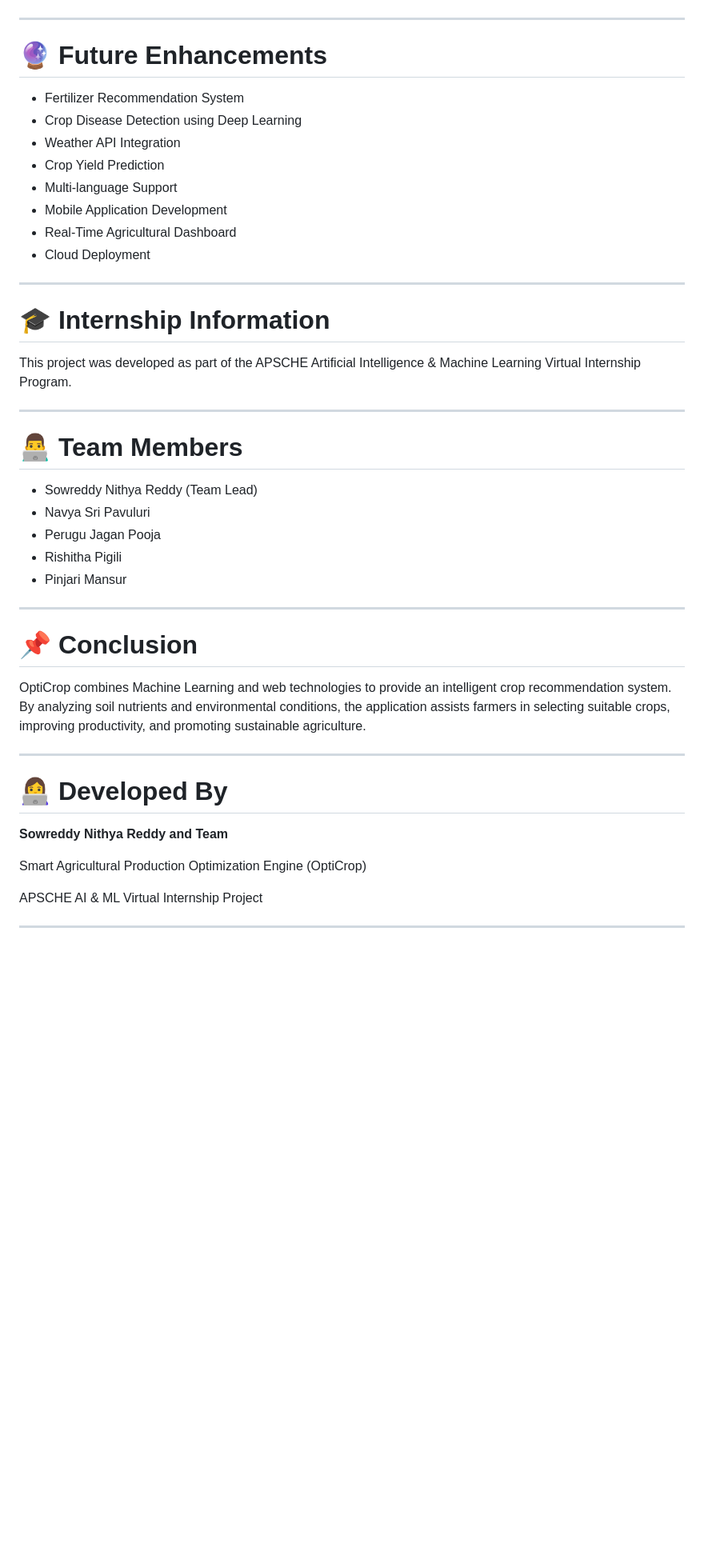
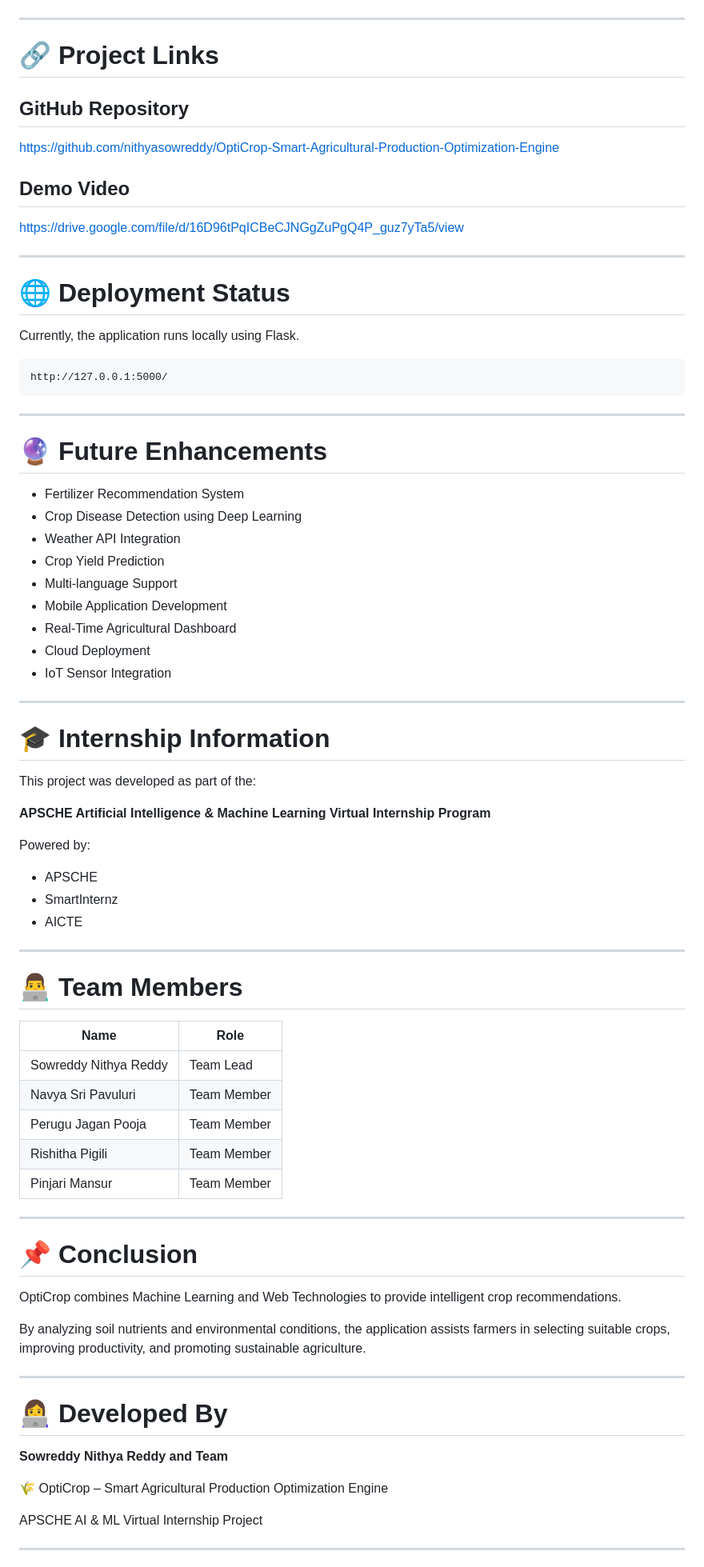
Before and after one commit to nithyasowreddy/OptiCrop-Smart-Agricultural-Production-Optimization-Engine, a Markdown page: OptiCrop-AI-Powered-Agricultural-Recommendation-System/README.md, the part around one of its changes. Shown at 80% size. Rendered like a GitHub page; blank space fills up the shorter version.

````diff
--- a/OptiCrop-AI-Powered-Agricultural-Recommendation-System/README.md
+++ b/OptiCrop-AI-Powered-Agricultural-Recommendation-System/README.md
@@ -187,6 +200,28 @@ http://127.0.0.1:5000/
 
 ---
 
+# 🔗 Project Links
+
+## GitHub Repository
+
+https://github.com/nithyasowreddy/OptiCrop-Smart-Agricultural-Production-Optimization-Engine
+
+## Demo Video
+
+https://drive.google.com/file/d/16D96tPqICBeCJNGgZuPgQ4P_guz7yTa5/view
+
+---
+
+# 🌐 Deployment Status
+
+Currently, the application runs locally using Flask.
+
+```text
+http://127.0.0.1:5000/
+```
+
+---
+
 # 🔮 Future Enhancements
 
 - Fertilizer Recommendation System
@@ -197,28 +232,41 @@ http://127.0.0.1:5000/
 - Mobile Application Development
 - Real-Time Agricultural Dashboard
 - Cloud Deployment
+- IoT Sensor Integration
 
 ---
 
 # 🎓 Internship Information
 
-This project was developed as part of the APSCHE Artificial Intelligence & Machine Learning Virtual Internship Program.
+This project was developed as part of the:
+
+**APSCHE Artificial Intelligence & Machine Learning Virtual Internship Program**
+
+Powered by:
+
+- APSCHE
+- SmartInternz
+- AICTE
 
 ---
 
 # 👨‍💻 Team Members
 
-- Sowreddy Nithya Reddy (Team Lead)
-- Navya Sri Pavuluri
-- Perugu Jagan Pooja
-- Rishitha Pigili
-- Pinjari Mansur
+| Name | Role |
+|------|------|
+| Sowreddy Nithya Reddy | Team Lead |
+| Navya Sri Pavuluri | Team Member |
+| Perugu Jagan Pooja | Team Member |
+| Rishitha Pigili | Team Member |
+| Pinjari Mansur | Team Member |
 
 ---
 
 # 📌 Conclusion
 
-OptiCrop combines Machine Learning and web technologies to provide an intelligent crop recommendation system. By analyzing soil nutrients and environmental conditions, the application assists farmers in selecting suitable crops, improving productivity, and promoting sustainable agriculture.
+OptiCrop combines Machine Learning and Web Technologies to provide intelligent crop recommendations.
+
+By analyzing soil nutrients and environmental conditions, the application assists farmers in selecting suitable crops, improving productivity, and promoting sustainable agriculture.
 
 ---
 
@@ -226,7 +274,7 @@ OptiCrop combines Machine Learning and web technologies to provide an intelligen
 
 **Sowreddy Nithya Reddy and Team**
 
-Smart Agricultural Production Optimization Engine (OptiCrop)
+🌾 OptiCrop – Smart Agricultural Production Optimization Engine
 
 APSCHE AI & ML Virtual Internship Project
 
````
Also changed, not shown: other parts of OptiCrop-AI-Powered-Agricultural-Recommendation-System/README.md (+59 -46 lines).
